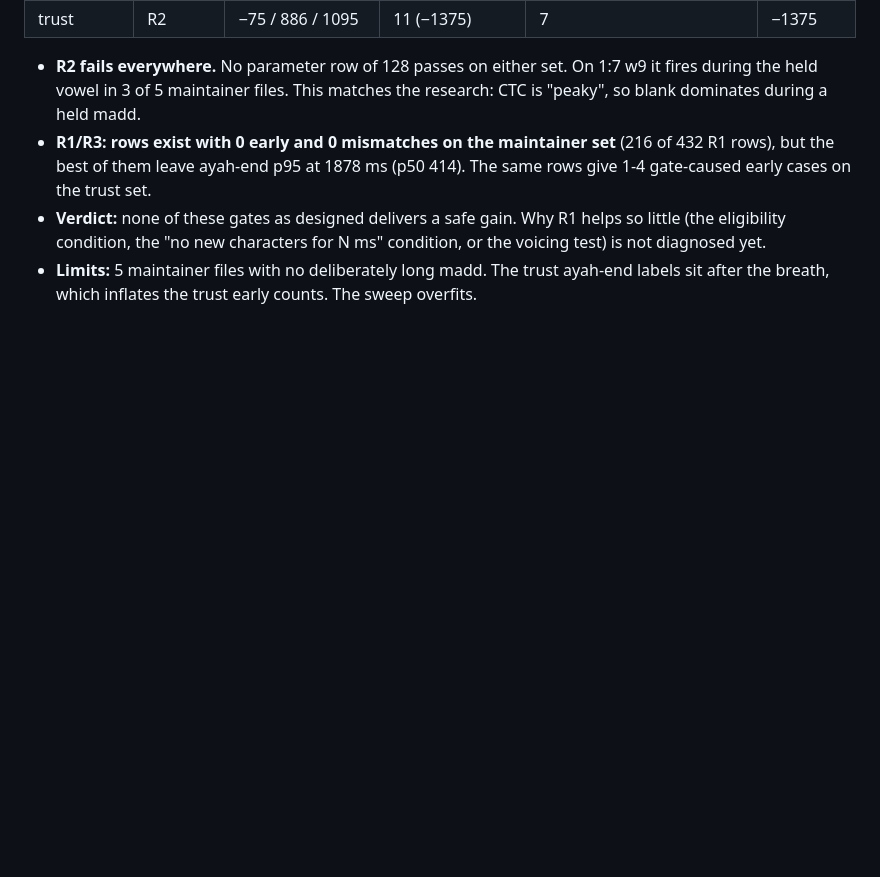
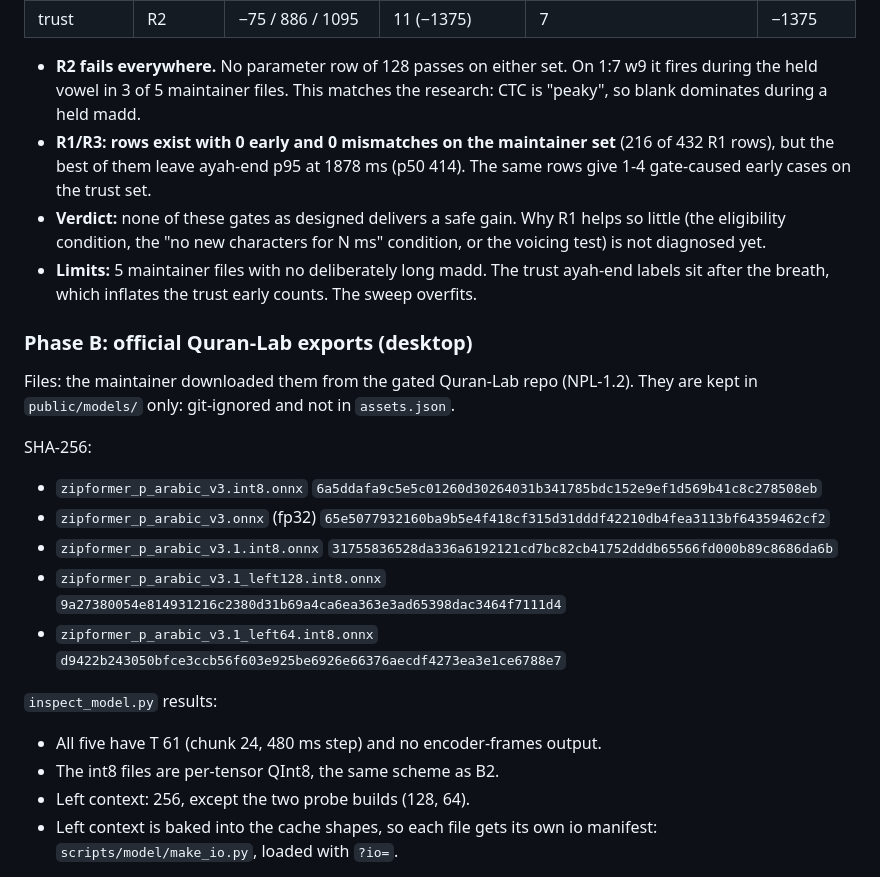
Before and after one commit to yousef0sa/quran-recitation-tracker, a Markdown page: spike/RESULTS.md, the part around one of its changes. GitHub-like rendering; blank space fills up the shorter version.

```diff
--- a/spike/RESULTS.md
+++ b/spike/RESULTS.md
@@ -229,3 +233,20 @@ Gate-caused early means the gate fires before tilawa's own confirm (R0) **and**
 - **Verdict:** none of these gates as designed delivers a safe gain. Why R1 helps so little (the eligibility condition, the "no new characters for N ms" condition, or the voicing test) is not diagnosed yet.
 - **Limits:** 5 maintainer files with no deliberately long madd. The trust ayah-end labels sit after the breath, which inflates the trust early counts. The sweep overfits.
 
+### Phase B: official Quran-Lab exports (desktop)
+
+Files: the maintainer downloaded them from the gated Quran-Lab repo (NPL-1.2). They are kept in `public/models/` only: git-ignored and not in `assets.json`.
+
+SHA-256:
+- `zipformer_p_arabic_v3.int8.onnx` `6a5ddafa9c5e5c01260d30264031b341785bdc152e9ef1d569b41c8c278508eb`
+- `zipformer_p_arabic_v3.onnx` (fp32) `65e5077932160ba9b5e4f418cf315d31dddf42210db4fea3113bf64359462cf2`
+- `zipformer_p_arabic_v3.1.int8.onnx` `31755836528da336a6192121cd7bc82cb41752dddb65566fd000b89c8686da6b`
+- `zipformer_p_arabic_v3.1_left128.int8.onnx` `9a27380054e814931216c2380d31b69a4ca6ea363e3ad65398dac3464f7111d4`
+- `zipformer_p_arabic_v3.1_left64.int8.onnx` `d9422b243050bfce3ccb56f603e925be6926e66376aecdf4273ea3e1ce6788e7`
+
+`inspect_model.py` results:
+- All five have T 61 (chunk 24, 480 ms step) and no encoder-frames output.
+- The int8 files are per-tensor QInt8, the same scheme as B2.
+- Left context: 256, except the two probe builds (128, 64).
+- Left context is baked into the cache shapes, so each file gets its own io manifest: `scripts/model/make_io.py`, loaded with `?io=`.
+
```
Also changed, not shown: other parts of spike/RESULTS.md (+49 -4 lines).
